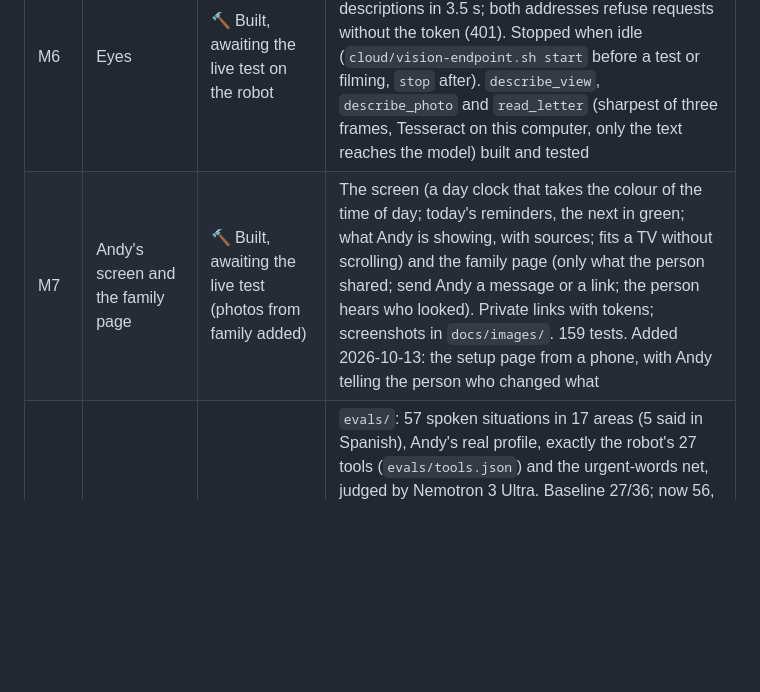
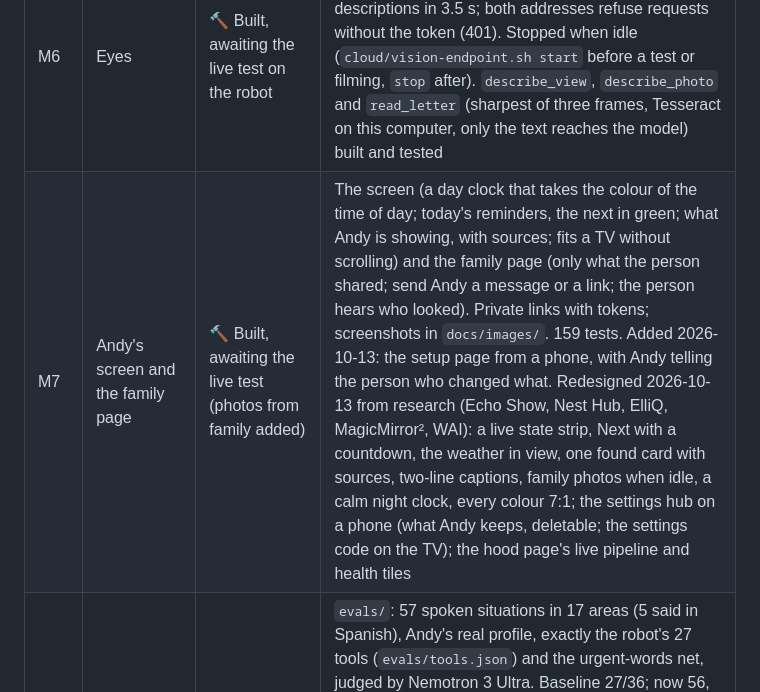
Before and after one commit to AndyDM9/andy-companion, a Markdown page: docs/STATUS.md, the part around the change. GitHub-like rendering; blank space fills up the shorter version.

Commit message:
docs(status): the screen, settings and hood redesign in M7
Co-Authored-By: Claude Opus 5.5 <noreply@anthropic.com>

```diff
--- a/docs/STATUS.md
+++ b/docs/STATUS.md
@@ -14,7 +14,7 @@ The plan and its milestones are in [PLAN.md](PLAN.md).
 | M4 | The day, the same way every time | ✅ Done 2026-10-13 (moments and Spanish day plan added, awaiting live test) | Verified on the robot: today's plan, slow pace and louder volume remembered, exact spoken controls |
 | M5 | Tavily | 🔨 Built, awaiting the live test | `local_news` (chosen local papers first, source named), `look_up`, `whats_on` (the city's calendar page, then a dated search), `read_link`, `check_message` (consumer-protection sites only; numbers, links and emails never sent). Live: news 5.9 s, look-up 1.4 s, events 3.3 s, link 0.2 s, scam check found FTC and AARP warnings. 140 tests. Added 2026-10-13: `look_into` (Tavily research, streamed; each step on the TV; the answer spoken later with sources: live 46 s, a dated answer from harborbayfl.gov), scam checks at advanced depth (basic found nothing on a prize scam, advanced found four AARP/FTC warnings), `X-Project-ID` on every request and this month's credits on `/hood` |
 | M6 | Eyes | 🔨 Built, awaiting the live test on the robot | Vision endpoint on Nebius (L40S, eu-north1, vLLM 0.30.0, Nemotron Nano 12B v2 VL FP8): accurate descriptions in 3.5 s; both addresses refuse requests without the token (401). Stopped when idle (`cloud/vision-endpoint.sh start` before a test or filming, `stop` after). `describe_view`, `describe_photo` and `read_letter` (sharpest of three frames, Tesseract on this computer, only the text reaches the model) built and tested |
-| M7 | Andy's screen and the family page | 🔨 Built, awaiting the live test (photos from family added) | The screen (a day clock that takes the colour of the time of day; today's reminders, the next in green; what Andy is showing, with sources; fits a TV without scrolling) and the family page (only what the person shared; send Andy a message or a link; the person hears who looked). Private links with tokens; screenshots in `docs/images/`. 159 tests. Added 2026-10-13: the setup page from a phone, with Andy telling the person who changed what |
+| M7 | Andy's screen and the family page | 🔨 Built, awaiting the live test (photos from family added) | The screen (a day clock that takes the colour of the time of day; today's reminders, the next in green; what Andy is showing, with sources; fits a TV without scrolling) and the family page (only what the person shared; send Andy a message or a link; the person hears who looked). Private links with tokens; screenshots in `docs/images/`. 159 tests. Added 2026-10-13: the setup page from a phone, with Andy telling the person who changed what. Redesigned 2026-10-13 from research (Echo Show, Nest Hub, ElliQ, MagicMirror², WAI): a live state strip, Next with a countdown, the weather in view, one found card with sources, two-line captions, family photos when idle, a calm night clock, every colour 7:1; the settings hub on a phone (what Andy keeps, deletable; the settings code on the TV); the hood page's live pipeline and health tiles |
 | M8 | Proof | 🔨 Built; final run near submission | `evals/`: 57 spoken situations in 17 areas (5 said in Spanish), Andy's real profile, exactly the robot's 27 tools (`evals/tools.json`) and the urgent-words net, judged by Nemotron 3 Ultra. Baseline 27/36; now 56, 56, 55 of 57 as a Nebius Serverless Job (eu-west2, 2026-10-13 18:10) and 57, 56, 56 on this computer (`evals/results/`). Live timings of every turn on the screen server's `/hood` page (built 2026-10-13, awaiting the live test). Known variation: about one different case fails per run (money-2, share-2, act-2, crisis-2 once each); Andy once saved a moment without asking in crisis-5, which that case does not judge. To do: the final rerun as a job before submitting |
 | M9 | Ship | 🔨 In progress | Reachy Mini app packaged (`reachy_app/`; publish needs a Hugging Face account and a public repository). Doctor (10/10) and start-at-login services added. Andy runs in its own robot environment (`robot/`, Pollen's app 1.0.1, no longer the earlier assistant's); README rewritten for judges (features, NVIDIA and Nebius use, measurements, privacy, setup). To do: fresh-clone setup check, history scan for keys, Reachy Mini app packaging, make the repository public after the name decision |
 | M10 | Video and submission | 🔨 Prepared | Registered on Devpost 2026-10-13. Shot list in `docs/video.md` (ten live shots, 2:45, words checked); draft Devpost texts in `docs/submission.md` |
```
